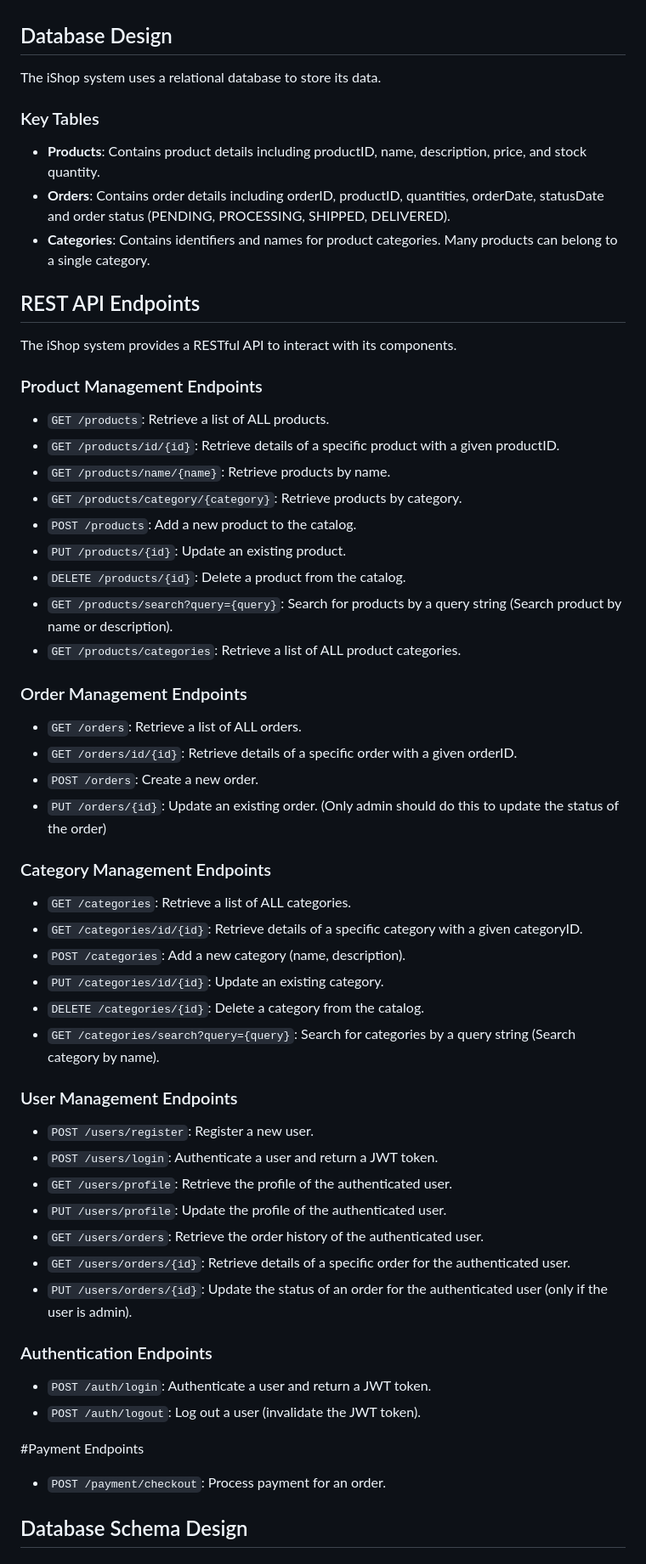
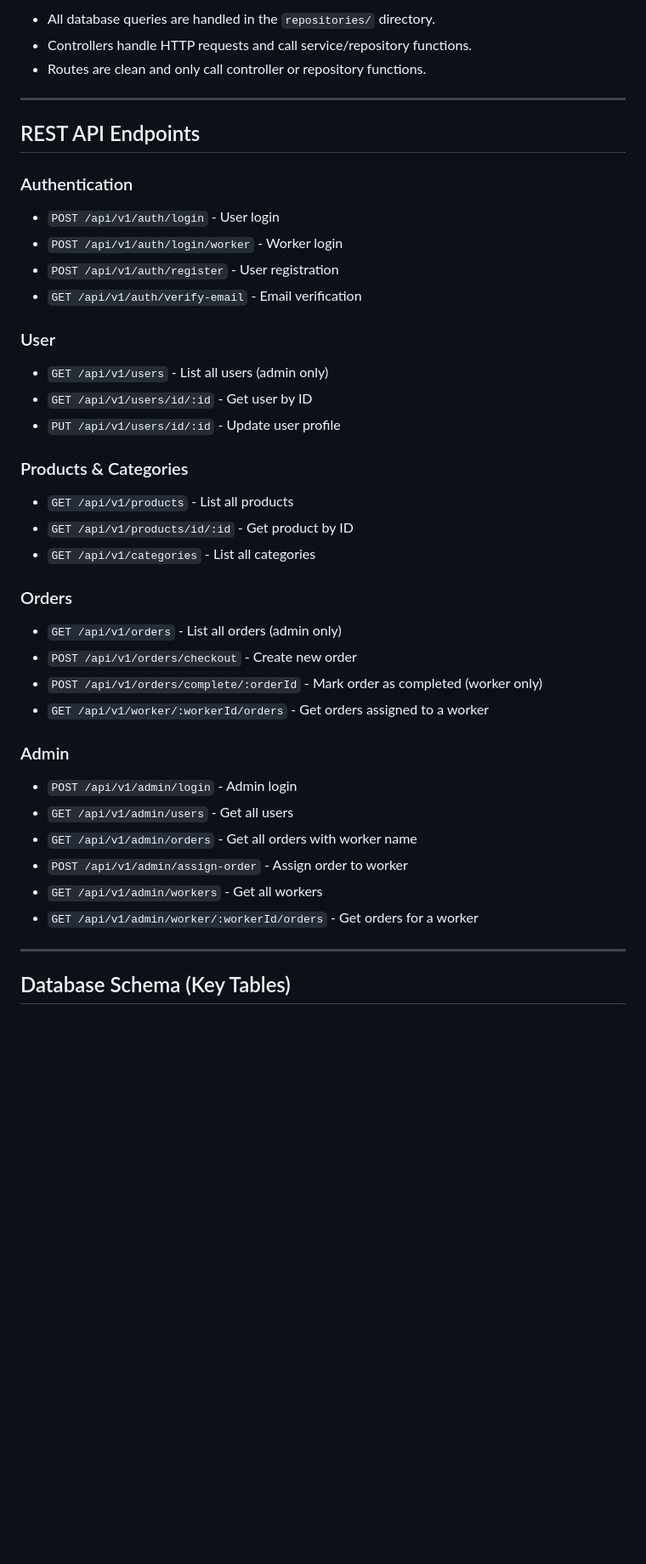
Before and after one commit to ludwigpaul/iShop, a Markdown page: README.md, the part around one of its changes. Shown at 85% size. GitHub-like rendering; blank space fills up the shorter version.

```diff
--- a/README.md
+++ b/README.md
@@ -38,68 +43,43 @@ seamless shopping experience.
 
-[//]: # (- **User Roles**: Manages different user roles such as admin, customer, and guest.)
+- All database queries are handled in the `repositories/` directory.
+- Controllers handle HTTP requests and call service/repository functions.
+- Routes are clean and only call controller or repository functions.
 
-
-## Database Design
-The iShop system uses a relational database to store its data.
-### Key Tables
-- **Products**: Contains product details including productID, name,
-  description, price, and stock quantity.
-- **Orders**: Contains order details including orderID, productID, quantities,
-  orderDate, statusDate and order status (PENDING, PROCESSING, SHIPPED,
-  DELIVERED).
-- **Categories**: Contains identifiers and names for product categories.
-  Many products can belong to a single category.
-
+---
 
 ## REST API Endpoints
-The iShop system provides a RESTful API to interact with its components.
-### Product Management Endpoints
-- `GET /products`: Retrieve a list of ALL products.
-- `GET /products/id/{id}`: Retrieve details of a specific product with a given
-  productID.
-- `GET /products/name/{name}`: Retrieve products by name.
-- `GET /products/category/{category}`: Retrieve products by category.
-- `POST /products`: Add a new product to the catalog.
-- `PUT /products/{id}`: Update an existing product.
-- `DELETE /products/{id}`: Delete a product from the catalog.
-- `GET /products/search?query={query}`: Search for products by a query
-  string (Search product by name or description).
-- `GET /products/categories`: Retrieve a list of ALL product categories.
 
-### Order Management Endpoints
-- `GET /orders`: Retrieve a list of ALL orders.
-- `GET /orders/id/{id}`: Retrieve details of a specific order with a given
-  orderID.
-- `POST /orders`: Create a new order.
-- `PUT /orders/{id}`: Update an existing order. (Only admin should do this
-  to update the status of the order)
+### Authentication
+- `POST /api/v1/auth/login` - User login
+- `POST /api/v1/auth/login/worker` - Worker login
+- `POST /api/v1/auth/register` - User registration
+- `GET /api/v1/auth/verify-email` - Email verification
 
-### Category Management Endpoints
-- `GET /categories`: Retrieve a list of ALL categories.
-- `GET /categories/id/{id}`: Retrieve details of a specific category
-  with a given categoryID.
-- `POST /categories`: Add a new category (name, description).
-- `PUT /categories/id/{id}`: Update an existing category.
-- `DELETE /categories/{id}`: Delete a category from the catalog.
-- `GET /categories/search?query={query}`: Search for categories by a
-  query string (Search category by name).
+### User
+- `GET /api/v1/users` - List all users (admin only)
+- `GET /api/v1/users/id/:id` - Get user by ID
+- `PUT /api/v1/users/id/:id` - Update user profile
 
-### User Management Endpoints
-- `POST /users/register`: Register a new user.
-- `POST /users/login`: Authenticate a user and return a JWT token.
-- `GET /users/profile`: Retrieve the profile of the authenticated user.
-- `PUT /users/profile`: Update the profile of the authenticated user.
-- `GET /users/orders`: Retrieve the order history of the authenticated user.
-- `GET /users/orders/{id}`: Retrieve details of a specific order for the authenticated user.
-- `PUT /users/orders/{id}`: Update the status of an order for the authenticated user (only if the user is admin).
+### Products & Categories
+- `GET /api/v1/products` - List all products
+- `GET /api/v1/products/id/:id` - Get product by ID
+- `GET /api/v1/categories` - List all categories
 
-### Authentication Endpoints
-- `POST /auth/login`: Authenticate a user and return a JWT token.
-- `POST /auth/logout`: Log out a user (invalidate the JWT token).
+### Orders
+- `GET /api/v1/orders` - List all orders (admin only)
+- `POST /api/v1/orders/checkout` - Create new order
+- `POST /api/v1/orders/complete/:orderId` - Mark order as completed (worker only)
+- `GET /api/v1/worker/:workerId/orders` - Get orders assigned to a worker
 
-#Payment Endpoints
-- `POST /payment/checkout`: Process payment for an order.
+### Admin
+- `POST /api/v1/admin/login` - Admin login
+- `GET /api/v1/admin/users` - Get all users
+- `GET /api/v1/admin/orders` - Get all orders with worker name
+- `POST /api/v1/admin/assign-order` - Assign order to worker
+- `GET /api/v1/admin/workers` - Get all workers
+- `GET /api/v1/admin/worker/:workerId/orders` - Get orders for a worker
 
+---
 
-## Database Schema Design
+## Database Schema (Key Tables)
 
```
Also changed, not shown: other parts of README.md (+75 -67 lines).
